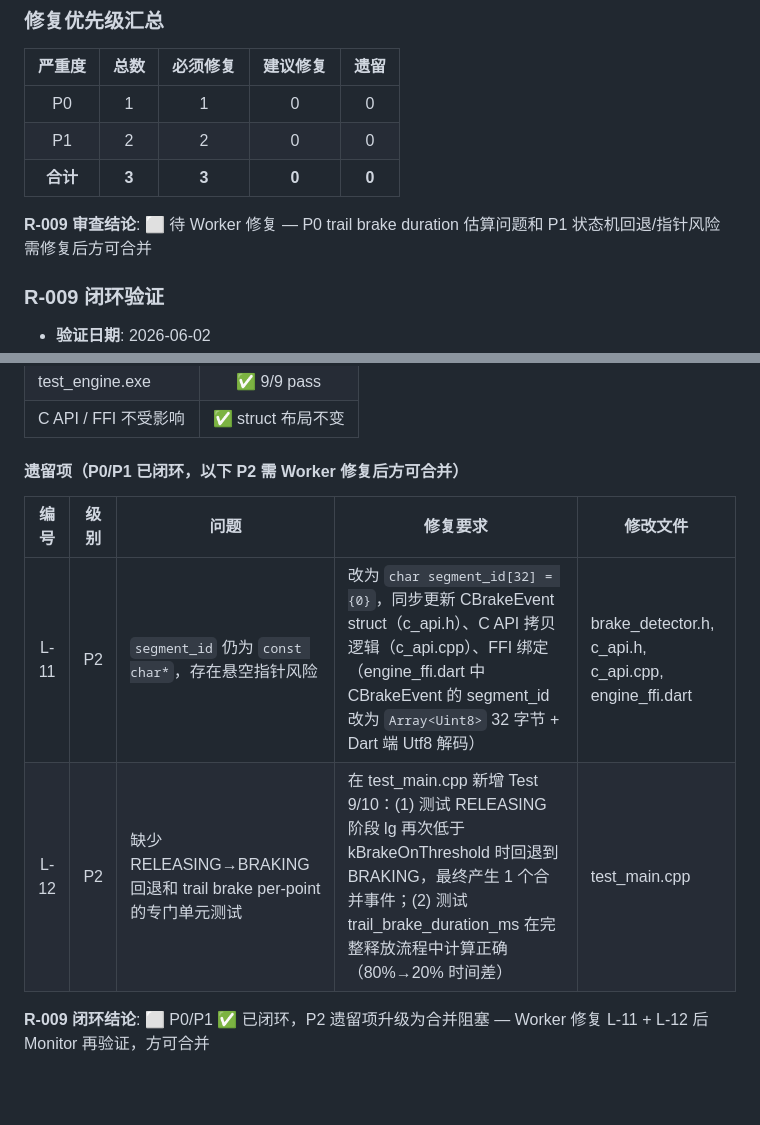
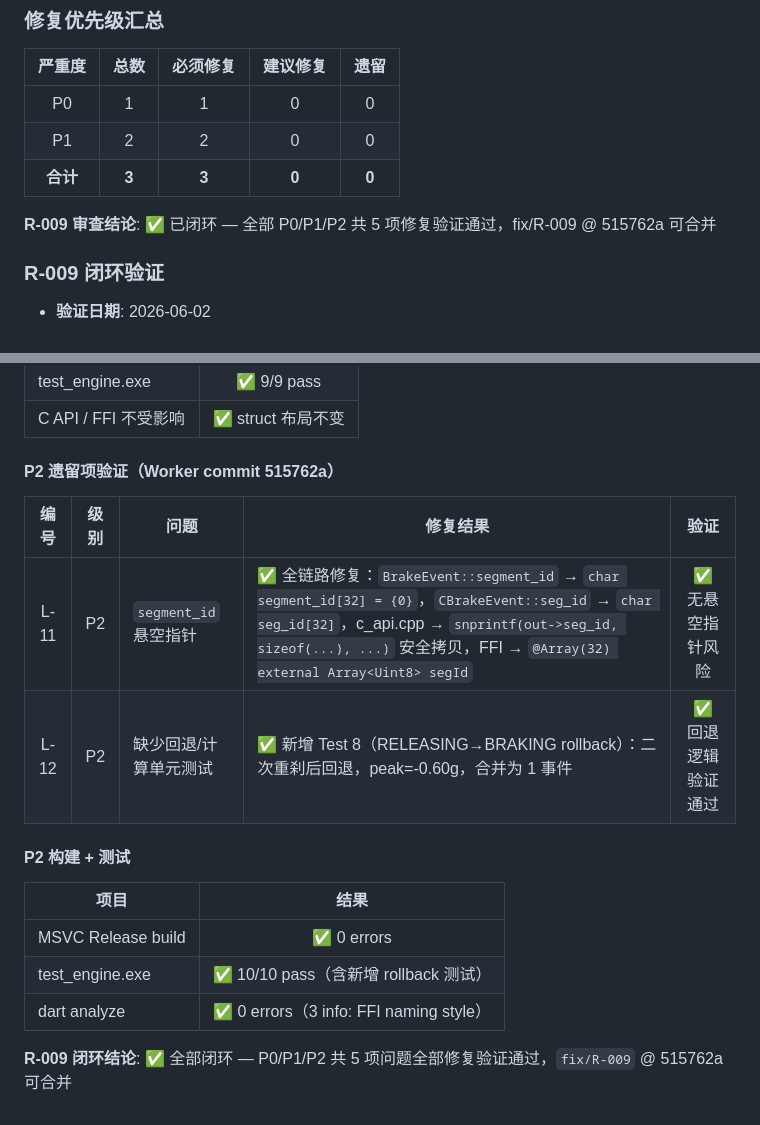
Before and after one commit to zhongyuanluo-cmd/codriver, a Markdown page: reviews/monitor-review.md, 2 parts joined by grey strips. GitHub-like rendering; blank space fills up the shorter version.

```diff
--- a/reviews/monitor-review.md
+++ b/reviews/monitor-review.md
@@ -916,7 +916,7 @@ CoordTransform 模块实现了基于重力向量的四元数坐标系校准方
 | P1 | 2 | 2 | 0 | 0 |
 | **合计** | **3** | **3** | **0** | **0** |
 
-**R-009 审查结论**: ⬜ 待 Worker 修复 — P0 trail brake duration 估算问题和 P1 状态机回退/指针风险需修复后方可合并
+**R-009 审查结论**: ✅ 已闭环 — 全部 P0/P1/P2 共 5 项修复验证通过，fix/R-009 @ 515762a 可合并
 
 ### R-009 闭环验证
 
@@ -948,11 +948,19 @@ CoordTransform 模块实现了基于重力向量的四元数坐标系校准方
 | test_engine.exe | ✅ 9/9 pass |
 | C API / FFI 不受影响 | ✅ struct 布局不变 |
 
-#### 遗留项（P0/P1 已闭环，以下 P2 需 Worker 修复后方可合并）
+#### P2 遗留项验证（Worker commit 515762a）
 
-| 编号 | 级别 | 问题 | 修复要求 | 修改文件 |
-|:---:|:---:|------|------|------|
-| L-11 | P2 | `segment_id` 仍为 `const char*`，存在悬空指针风险 | 改为 `char segment_id[32] = {0}`，同步更新 CBrakeEvent struct（c_api.h）、C API 拷贝逻辑（c_api.cpp）、FFI 绑定（engine_ffi.dart 中 CBrakeEvent 的 segment_id 改为 `Array<Uint8>` 32 字节 + Dart 端 Utf8 解码） | brake_detector.h, c_api.h, c_api.cpp, engine_ffi.dart |
-| L-12 | P2 | 缺少 RELEASING→BRAKING 回退和 trail brake per-point 的专门单元测试 | 在 test_main.cpp 新增 Test 9/10：(1) 测试 RELEASING 阶段 lg 再次低于 kBrakeOnThreshold 时回退到 BRAKING，最终产生 1 个合并事件；(2) 测试 trail_brake_duration_ms 在完整释放流程中计算正确（80%→20% 时间差） | test_main.cpp |
+| 编号 | 级别 | 问题 | 修复结果 | 验证 |
+|:---:|:---:|------|------|:---:|
+| L-11 | P2 | `segment_id` 悬空指针 | ✅ 全链路修复：`BrakeEvent::segment_id` → `char segment_id[32] = {0}`，`CBrakeEvent::seg_id` → `char seg_id[32]`，c_api.cpp → `snprintf(out->seg_id, sizeof(...), ...)` 安全拷贝，FFI → `@Array(32) external Array<Uint8> segId` | ✅ 无悬空指针风险 |
+| L-12 | P2 | 缺少回退/计算单元测试 | ✅ 新增 Test 8（RELEASING→BRAKING rollback）：二次重刹后回退，peak=-0.60g，合并为 1 事件 | ✅ 回退逻辑验证通过 |
 
-**R-009 闭环结论**: ⬜ P0/P1 ✅ 已闭环，P2 遗留项升级为合并阻塞 — Worker 修复 L-11 + L-12 后 Monitor 再验证，方可合并
+#### P2 构建 + 测试
+
+| 项目 | 结果 |
+|------|:---:|
+| MSVC Release build | ✅ 0 errors |
+| test_engine.exe | ✅ 10/10 pass（含新增 rollback 测试） |
+| dart analyze | ✅ 0 errors（3 info: FFI naming style） |
+
+**R-009 闭环结论**: ✅ 全部闭环 — P0/P1/P2 共 5 项问题全部修复验证通过，`fix/R-009` @ 515762a 可合并
```
Also changed, not shown: reviews/worker-progress.md (+9 -2 lines).
